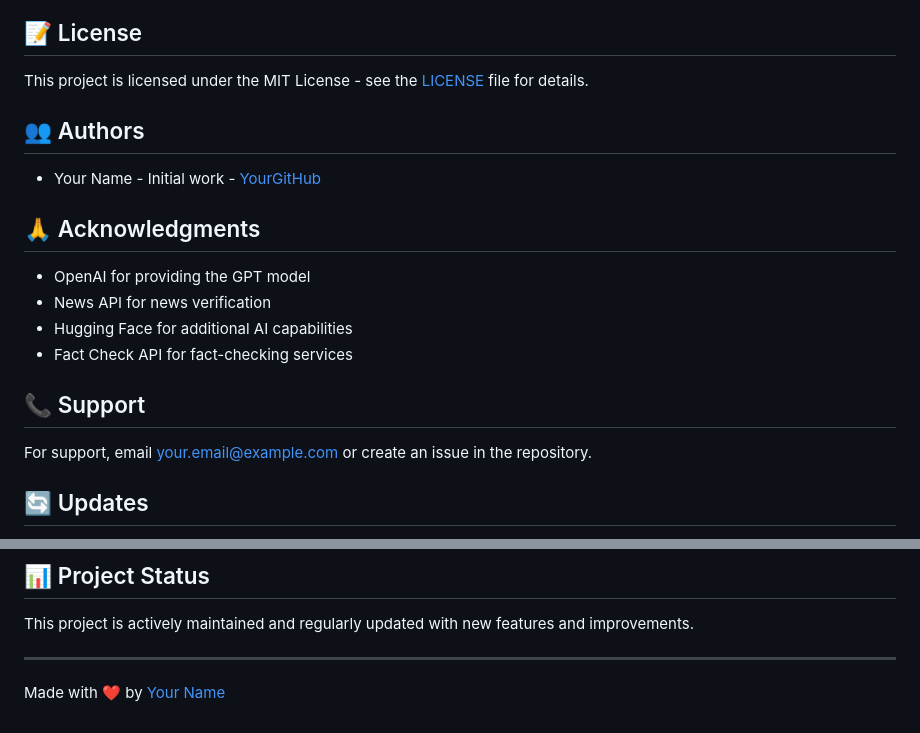
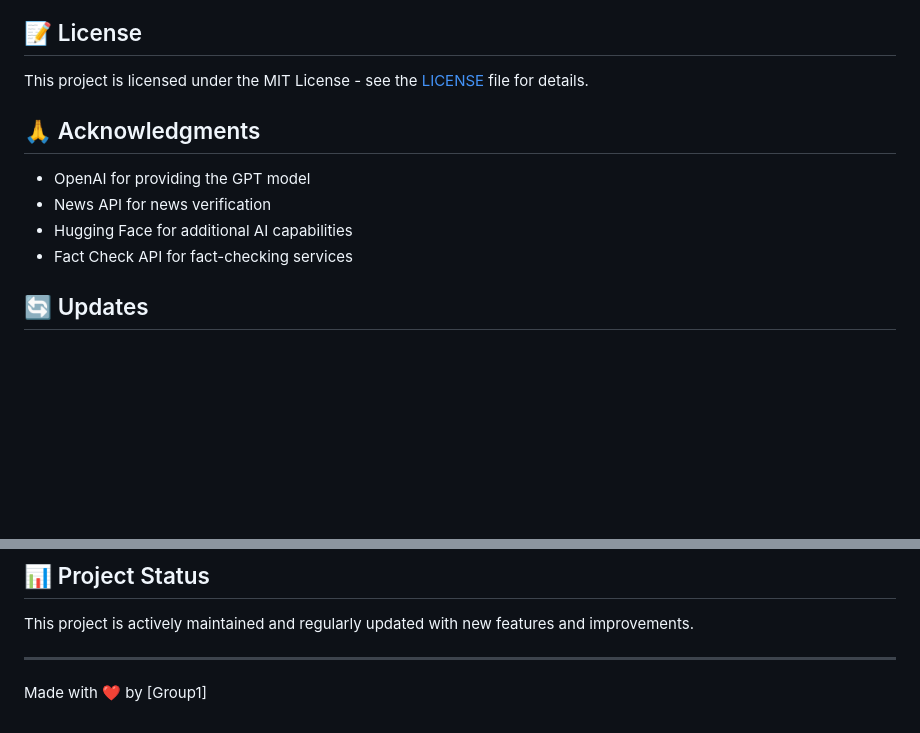
Before and after one commit to siddhant4357/detection-model-1, a Markdown page: README.md, 2 parts joined by grey strips. Drawn GitHub-style; blank space fills up the shorter version.

```diff
--- a/README.md
+++ b/README.md
@@ -122,9 +122,6 @@ Contributions are welcome! Please feel free to submit a Pull Request.
 
 This project is licensed under the MIT License - see the [LICENSE](LICENSE) file for details.
 
-## 👥 Authors
-
-- Your Name - Initial work - [YourGitHub](https://github.com/yourusername)
 
 ## 🙏 Acknowledgments
 
@@ -133,9 +130,6 @@ This project is licensed under the MIT License - see the [LICENSE](LICENSE) file
 - Hugging Face for additional AI capabilities
 - Fact Check API for fact-checking services
 
-## 📞 Support
-
-For support, email your.email@example.com or create an issue in the repository.
 
 ## 🔄 Updates
 
@@ -152,4 +146,4 @@ This project is actively maintained and regularly updated with new features and
 
 ---
 
-Made with ❤️ by [Your Name](https://github.com/yourusername)
+Made with ❤️ by [Group1]
```
